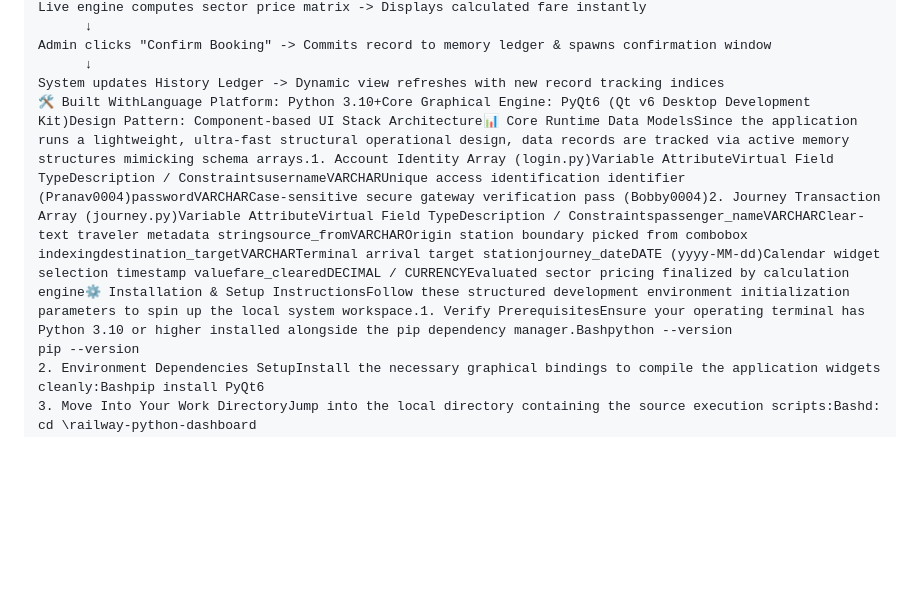
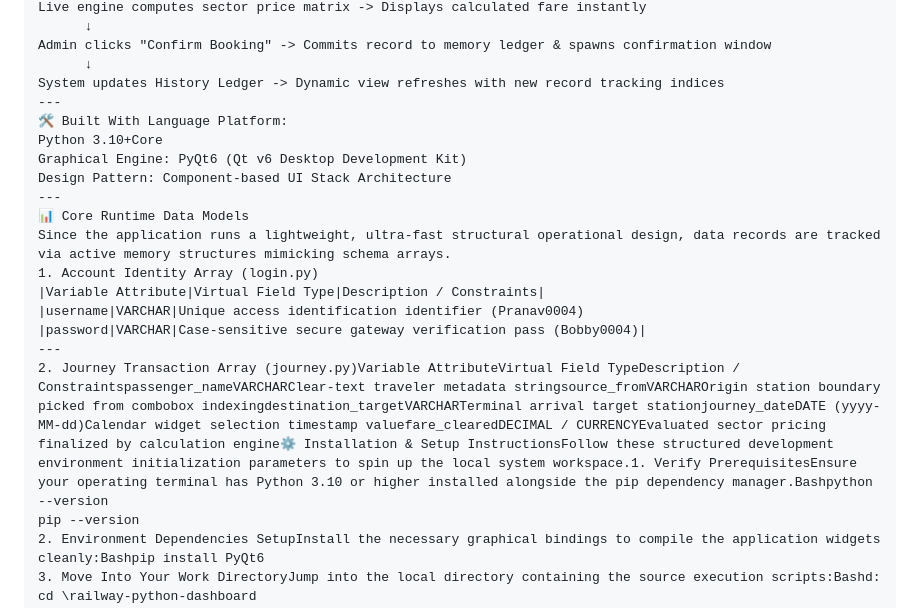
Before and after one commit to PRANAV-MS25/railway-reservation-system, a Markdown page: README.md, the part around the change. Rendered like a GitHub page; blank space fills up the shorter version.

```diff
--- a/README.md
+++ b/README.md
@@ -28,7 +28,20 @@ Live engine computes sector price matrix -> Displays calculated fare instantly
 Admin clicks "Confirm Booking" -> Commits record to memory ledger & spawns confirmation window
       ↓
 System updates History Ledger -> Dynamic view refreshes with new record tracking indices
-🛠️ Built WithLanguage Platform: Python 3.10+Core Graphical Engine: PyQt6 (Qt v6 Desktop Development Kit)Design Pattern: Component-based UI Stack Architecture📊 Core Runtime Data ModelsSince the application runs a lightweight, ultra-fast structural operational design, data records are tracked via active memory structures mimicking schema arrays.1. Account Identity Array (login.py)Variable AttributeVirtual Field TypeDescription / ConstraintsusernameVARCHARUnique access identification identifier (Pranav0004)passwordVARCHARCase-sensitive secure gateway verification pass (Bobby0004)2. Journey Transaction Array (journey.py)Variable AttributeVirtual Field TypeDescription / Constraintspassenger_nameVARCHARClear-text traveler metadata stringsource_fromVARCHAROrigin station boundary picked from combobox indexingdestination_targetVARCHARTerminal arrival target stationjourney_dateDATE (yyyy-MM-dd)Calendar widget selection timestamp valuefare_clearedDECIMAL / CURRENCYEvaluated sector pricing finalized by calculation engine⚙️ Installation & Setup InstructionsFollow these structured development environment initialization parameters to spin up the local system workspace.1. Verify PrerequisitesEnsure your operating terminal has Python 3.10 or higher installed alongside the pip dependency manager.Bashpython --version
+---
+🛠️ Built With Language Platform:
+Python 3.10+Core
+Graphical Engine: PyQt6 (Qt v6 Desktop Development Kit)
+Design Pattern: Component-based UI Stack Architecture
+---
+📊 Core Runtime Data Models
+Since the application runs a lightweight, ultra-fast structural operational design, data records are tracked via active memory structures mimicking schema arrays.
+1. Account Identity Array (login.py)
+|Variable Attribute|Virtual Field Type|Description / Constraints|
+|username|VARCHAR|Unique access identification identifier (Pranav0004)
+|password|VARCHAR|Case-sensitive secure gateway verification pass (Bobby0004)|
+---
+2. Journey Transaction Array (journey.py)Variable AttributeVirtual Field TypeDescription / Constraintspassenger_nameVARCHARClear-text traveler metadata stringsource_fromVARCHAROrigin station boundary picked from combobox indexingdestination_targetVARCHARTerminal arrival target stationjourney_dateDATE (yyyy-MM-dd)Calendar widget selection timestamp valuefare_clearedDECIMAL / CURRENCYEvaluated sector pricing finalized by calculation engine⚙️ Installation & Setup InstructionsFollow these structured development environment initialization parameters to spin up the local system workspace.1. Verify PrerequisitesEnsure your operating terminal has Python 3.10 or higher installed alongside the pip dependency manager.Bashpython --version
 pip --version
 2. Environment Dependencies SetupInstall the necessary graphical bindings to compile the application widgets cleanly:Bashpip install PyQt6
 3. Move Into Your Work DirectoryJump into the local directory containing the source execution scripts:Bashd:
```
